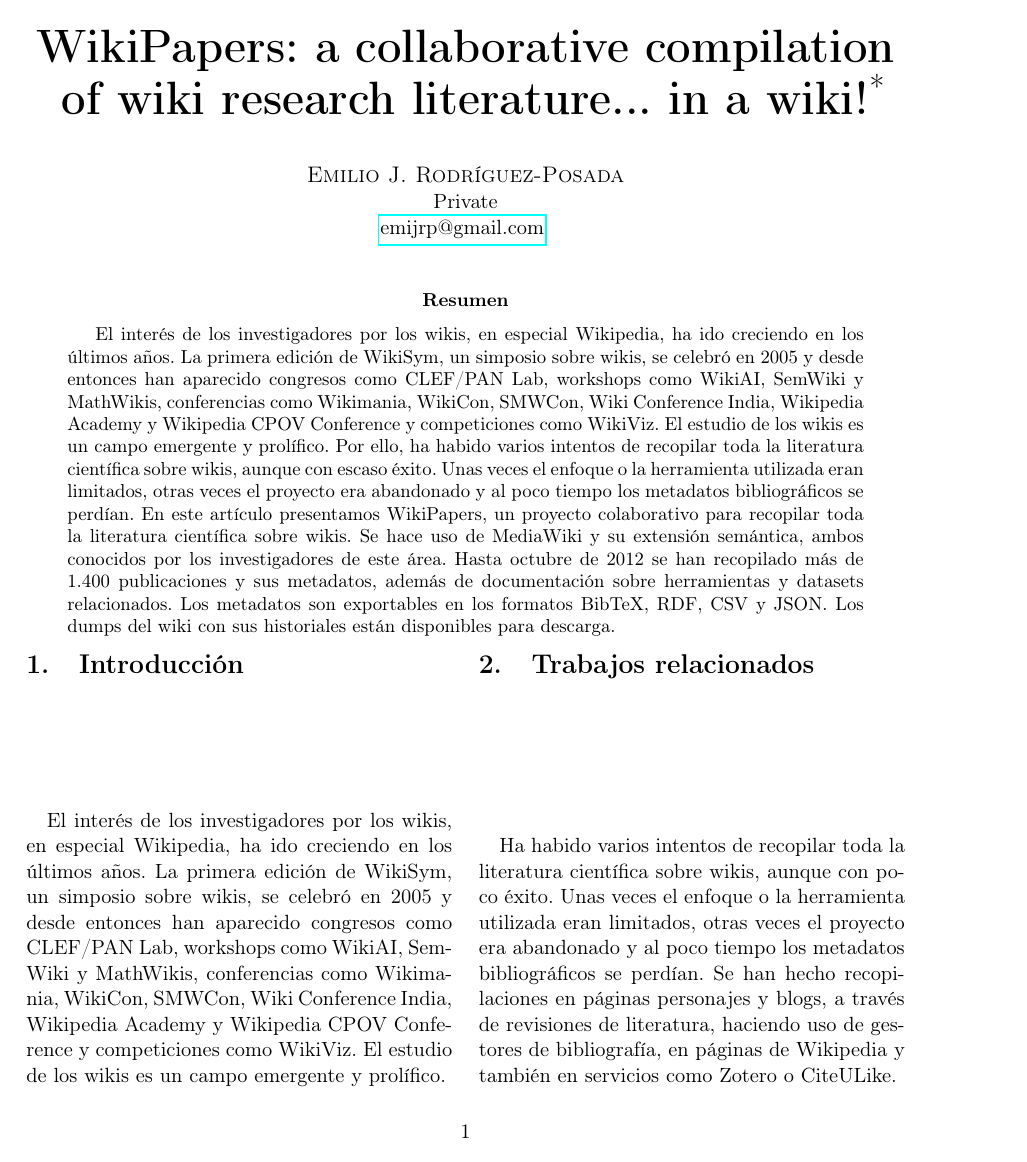
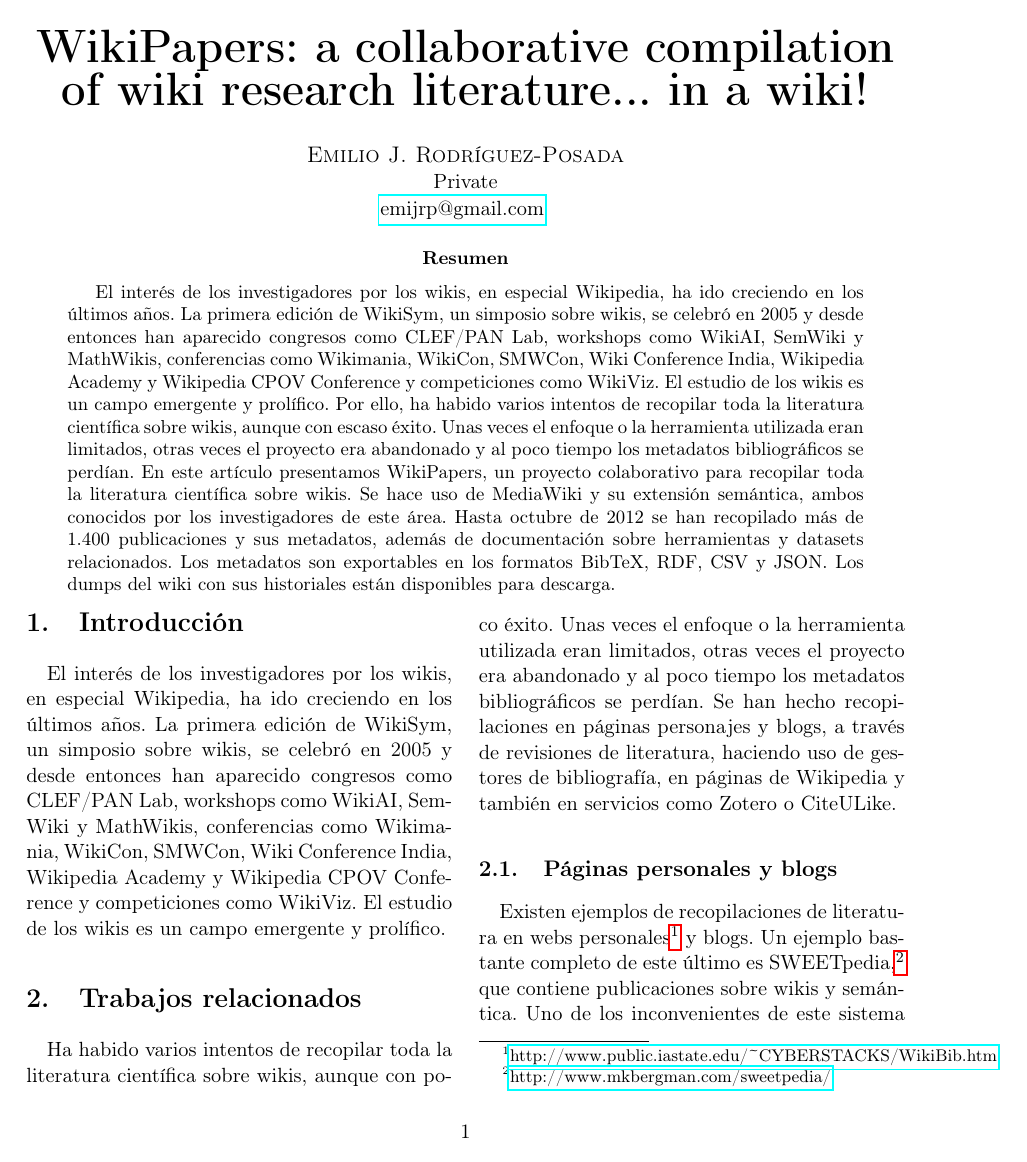
Before and after one commit to emijrp/emijrp, a LaTeX paper (papers/wikipapers-2012-es/wikipapers-2012-es.tex): page 1 of 4. Compiled offline with pdfLaTeX.

Commit message:
paper: wikipapers

```diff
--- a/papers/wikipapers-2012-es/wikipapers-2012-es.tex
+++ b/papers/wikipapers-2012-es/wikipapers-2012-es.tex
@@ -8,7 +8,7 @@
 
 \title{\vspace{-15mm}%
 	\fontsize{24pt}{10pt}\selectfont
-	\textbf{WikiPapers: a collaborative compilation of wiki research literature... in a wiki!}\footnote{Consulta y edita una versión actualizada de esta publicación: \href{http://wikipapers.referata.com/wiki/ROI:1}{http://wikipapers.referata.com/wiki/ROI:1}} \\[2mm]
+	\textbf{WikiPapers: a collaborative compilation of wiki research literature... in a wiki!}
 	}
 \author{%
 	\large
```
Also changed, not shown: papers/wikipapers-2012-es/wikipapers-2012-es.pdf.
